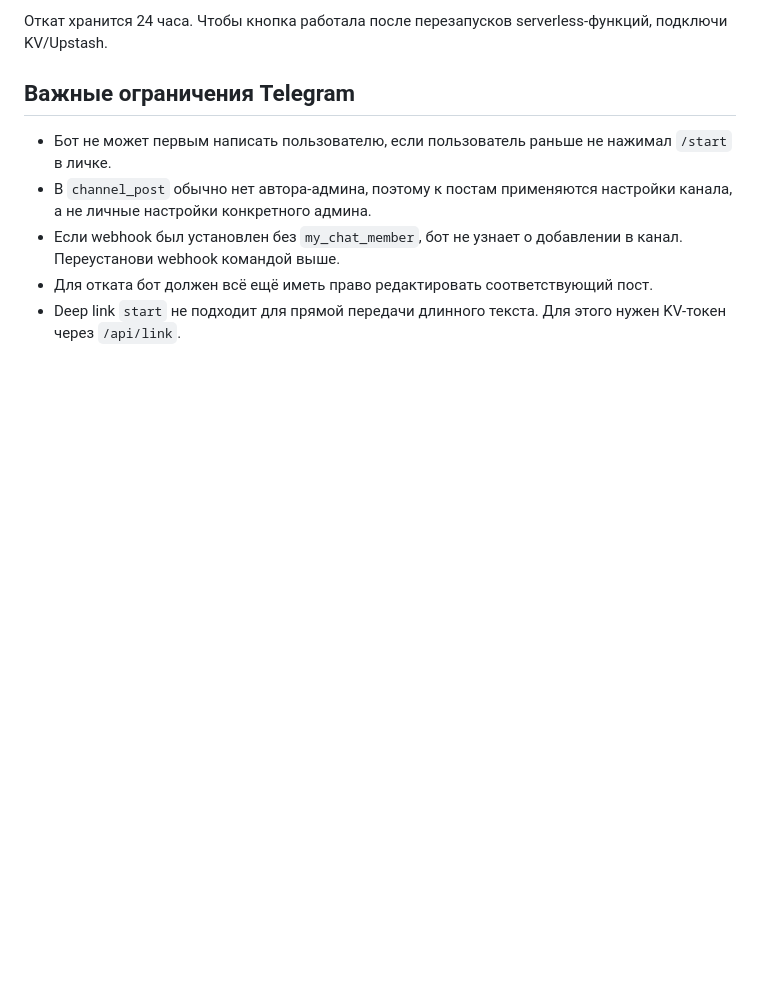
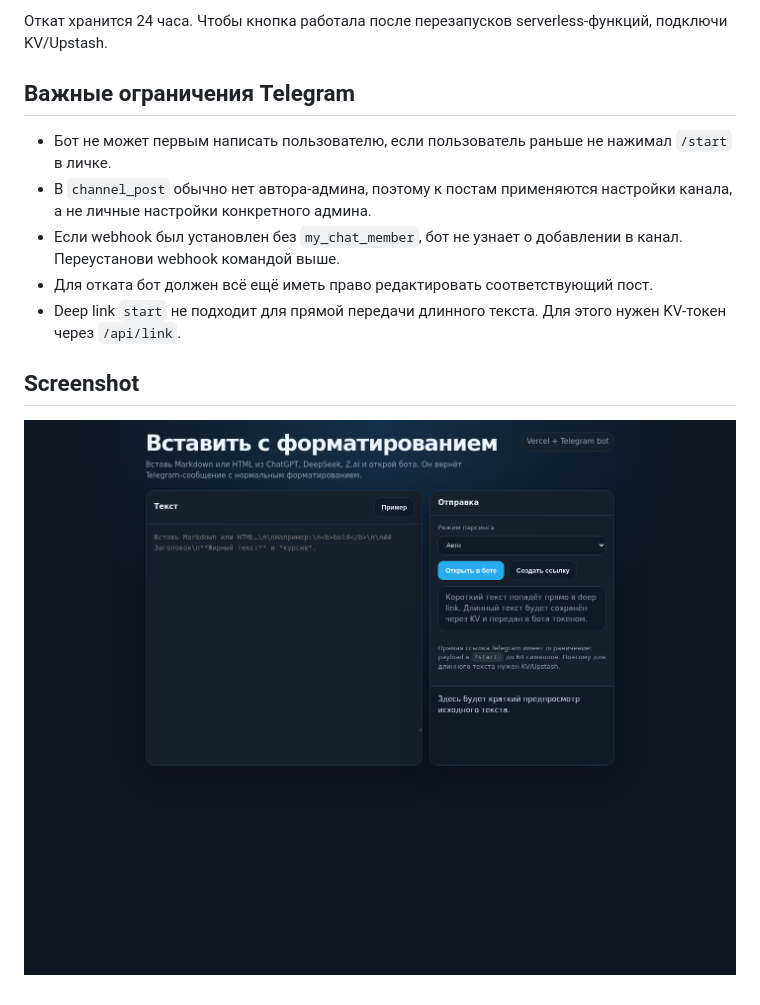
Before and after one commit to megamen32/tg-format-bot-vercel, a Markdown page: README.md, the part around the change. Rendered like a GitHub page; pictures changed too: docs/screenshots/home.png (added); blank space fills up the shorter version.

Commit message:
Add site screenshot to README

```diff
--- a/README.md
+++ b/README.md
@@ -276,3 +276,7 @@ https://YOUR_PROJECT.vercel.app/?text=%3Cb%3Ebold%3C%2Fb%3E&mode=html
 - Если webhook был установлен без `my_chat_member`, бот не узнает о добавлении в канал. Переустанови webhook командой выше.
 - Для отката бот должен всё ещё иметь право редактировать соответствующий пост.
 - Deep link `start` не подходит для прямой передачи длинного текста. Для этого нужен KV-токен через `/api/link`.
+
+## Screenshot
+
+![Telegram Format Bot screenshot](docs/screenshots/home.png)
```
